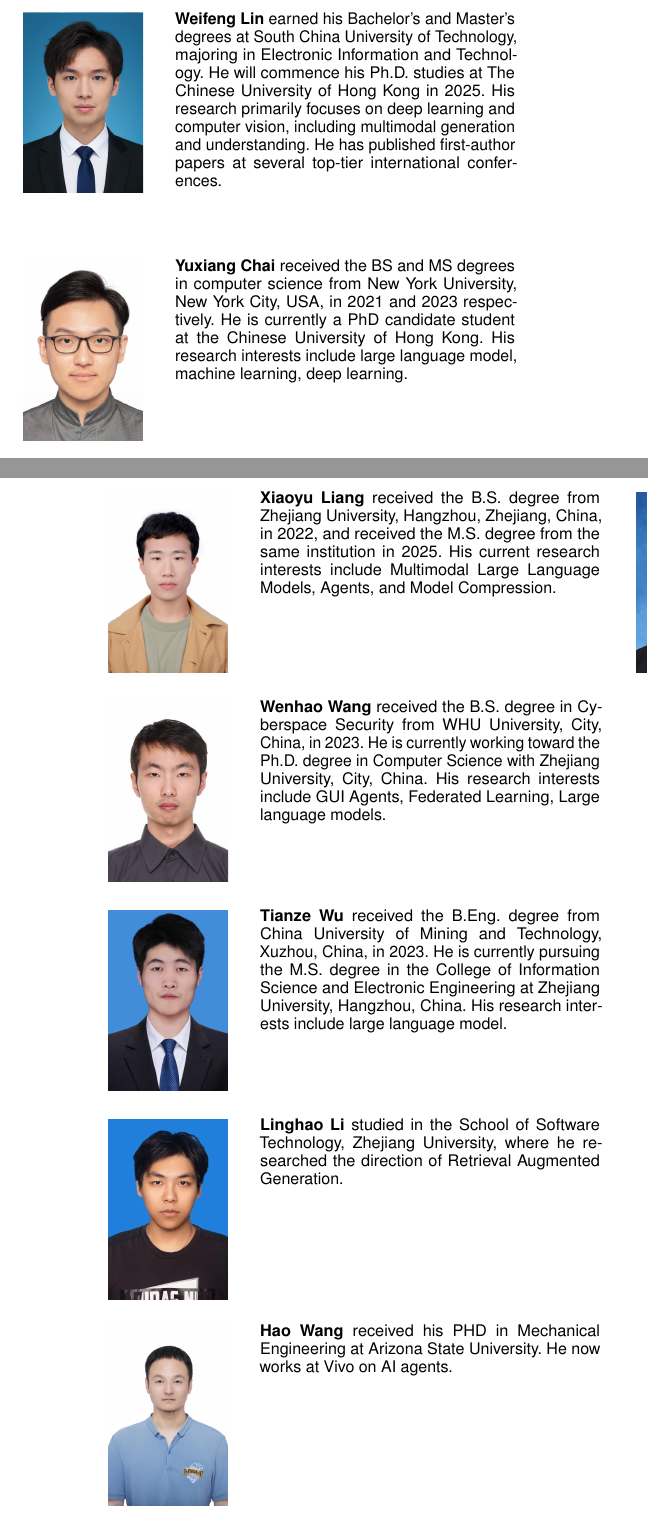
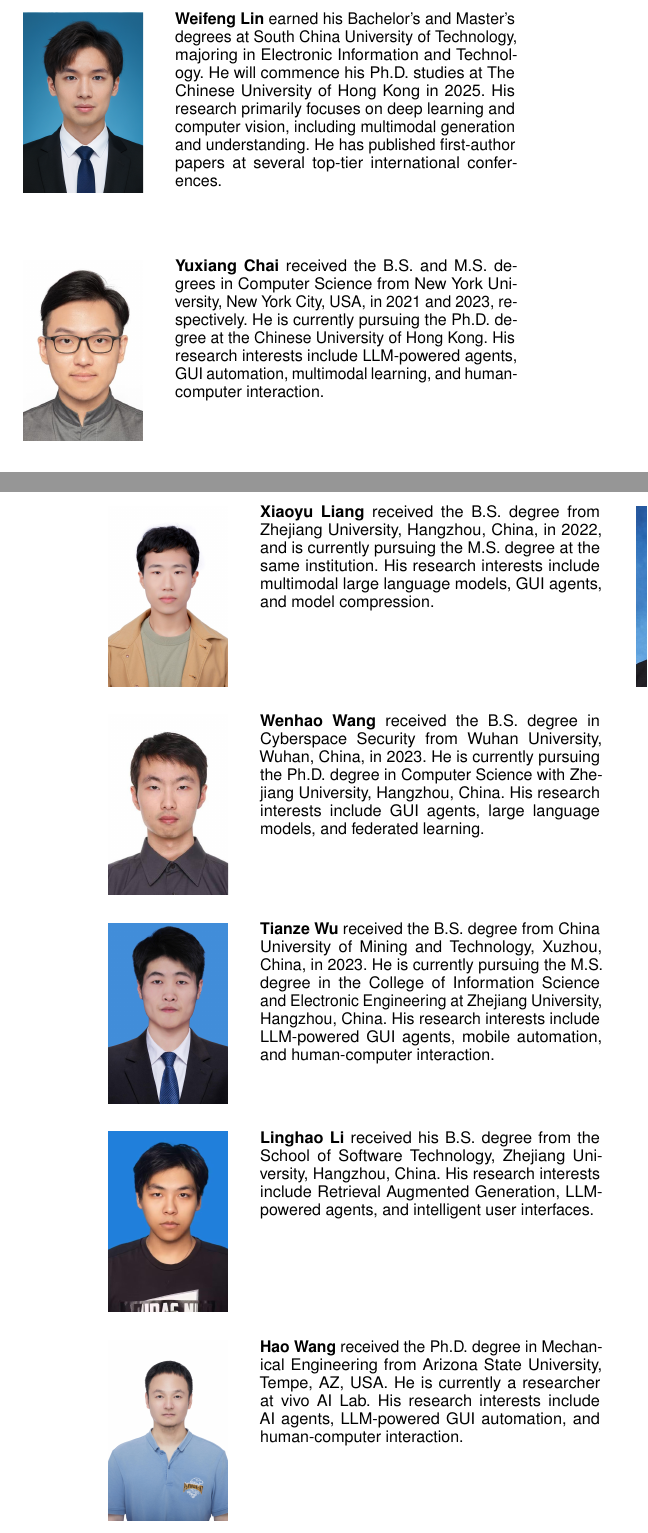
Before and after one commit to lgy0404/Phone_Agent_Survey_Overleaf_TPAMI_250418, a LaTeX paper (TPAMI.tex, which reads 8_biography.tex): two parts of the columns of pages 34 and 35 of 42, joined at a grey line, cut so that both start at the same text. Compiled offline with pdfLaTeX; a missing font is replaced by an installed copy or a similar font; a LaTeX package or settings file that is missing is left out.

Commit message:
Revise author biographies in 8_biography.tex to correct degree specifications and enhance research interest descriptions; refresh binary files TPAMI.pdf and TPAMI.synctex.gz to reflect updates.

```diff
--- a/8_biography.tex
+++ b/8_biography.tex
@@ -38,7 +37,7 @@ earned his Bachelor's and Master's degrees at South China University of Technolo
 \vspace{-3em}
 
 \begin{IEEEbiography}[{\includegraphics[width=1in,height=1.25in,clip,keepaspectratio]{id_photos_cropped/Yuxiang_Chai.jpg}}]{Yuxiang Chai}
-received the BS and MS degrees in computer science from New York University, New York City, USA, in 2021 and 2023 respectively. He is currently a PhD candidate student at the Chinese University of Hong Kong. His research interests include large language model, machine learning, deep learning.
+received the B.S. and M.S. degrees in Computer Science from New York University, New York City, USA, in 2021 and 2023, respectively. He is currently pursuing the Ph.D. degree at the Chinese University of Hong Kong. His research interests include LLM-powered agents, GUI automation, multimodal learning, and human-computer interaction.
 \end{IEEEbiography}
 
 \vspace{-3em}
@@ -65,31 +64,31 @@ Moreover, he has been served as the reviewer for several top conferences includi
 \vspace{-3em}
 
 \begin{IEEEbiography}[{\includegraphics[width=1in,height=1.25in,clip,keepaspectratio]{id_photos_cropped/Xiaoyu_Liang.jpg}}]{Xiaoyu Liang}
-received the B.S. degree from Zhejiang University, Hangzhou, Zhejiang, China, in 2022, and received the M.S. degree from the same institution in 2025. His current research interests include Multimodal Large Language Models, Agents, and Model Compression.
+received the B.S. degree from Zhejiang University, Hangzhou, China, in 2022, and is currently pursuing the M.S. degree at the same institution. His research interests include multimodal large language models, GUI agents, and model compression.
 \end{IEEEbiography}
 
 \vspace{-3em}
 
 \begin{IEEEbiography}[{\includegraphics[width=1in,height=1.25in,clip,keepaspectratio]{id_photos_cropped/Wenhao_Wang.jpg}}]{Wenhao Wang}
-received the B.S. degree in Cyberspace Security from WHU University, City, China, in 2023. He is currently working toward the Ph.D. degree in Computer Science with Zhejiang University, City, China. His research interests include GUI Agents, Federated Learning, Large language models.
+received the B.S. degree in Cyberspace Security from Wuhan University, Wuhan, China, in 2023. He is currently pursuing the Ph.D. degree in Computer Science with Zhejiang University, Hangzhou, China. His research interests include GUI agents, large language models, and federated learning.
 \end{IEEEbiography}
 
 \vspace{-3em}
 
 \begin{IEEEbiography}[{\includegraphics[width=1in,height=1.25in,clip,keepaspectratio]{id_photos_cropped/Tianze_Wu.jpg}}]{Tianze Wu}
-received the B.Eng. degree from China University of Mining and Technology, Xuzhou, China, in 2023. He is currently pursuing the M.S. degree in the College of Information Science and Electronic Engineering at Zhejiang University, Hangzhou, China. His research interests include large language model.
+received the B.S. degree from China University of Mining and Technology, Xuzhou, China, in 2023. He is currently pursuing the M.S. degree in the College of Information Science and Electronic Engineering at Zhejiang University, Hangzhou, China. His research interests include LLM-powered GUI agents, mobile automation, and human-computer interaction.
 \end{IEEEbiography}
 
 \vspace{-3em}
 
 \begin{IEEEbiography}[{\includegraphics[width=1in,height=1.25in,clip,keepaspectratio]{id_photos_cropped/Linghao_Li.jpg}}]{Linghao Li}
-studied in the School of Software Technology, Zhejiang University, where he researched the direction of Retrieval Augmented Generation.
+received his B.S. degree from the School of Software Technology, Zhejiang University, Hangzhou, China. His research interests include Retrieval Augmented Generation, LLM-powered agents, and intelligent user interfaces.
 \end{IEEEbiography}
 
 \vspace{-3em}
 
 \begin{IEEEbiography}[{\includegraphics[width=1in,height=1.25in,clip,keepaspectratio]{id_photos_cropped/Hao_Wang_vivo.jpg}}]{Hao Wang}
-received his PHD in Mechanical Engineering at Arizona State University. He now works at Vivo on AI agents.
+received the Ph.D. degree in Mechanical Engineering from Arizona State University, Tempe, AZ, USA. He is currently a researcher at vivo AI Lab. His research interests include AI agents, LLM-powered GUI automation, and human-computer interaction.
 \end{IEEEbiography}
 
 \vspace{-3em}
```
Also changed, not shown: 8_biography.tex (7 more changed lines), 1 other file.
